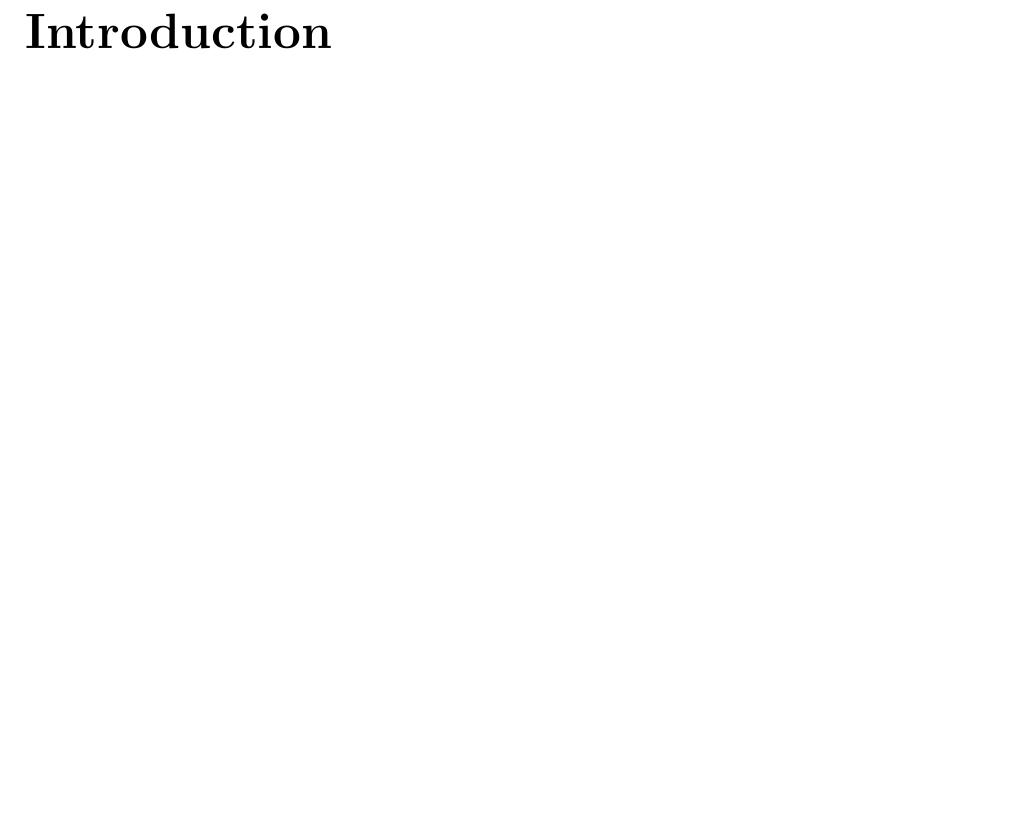
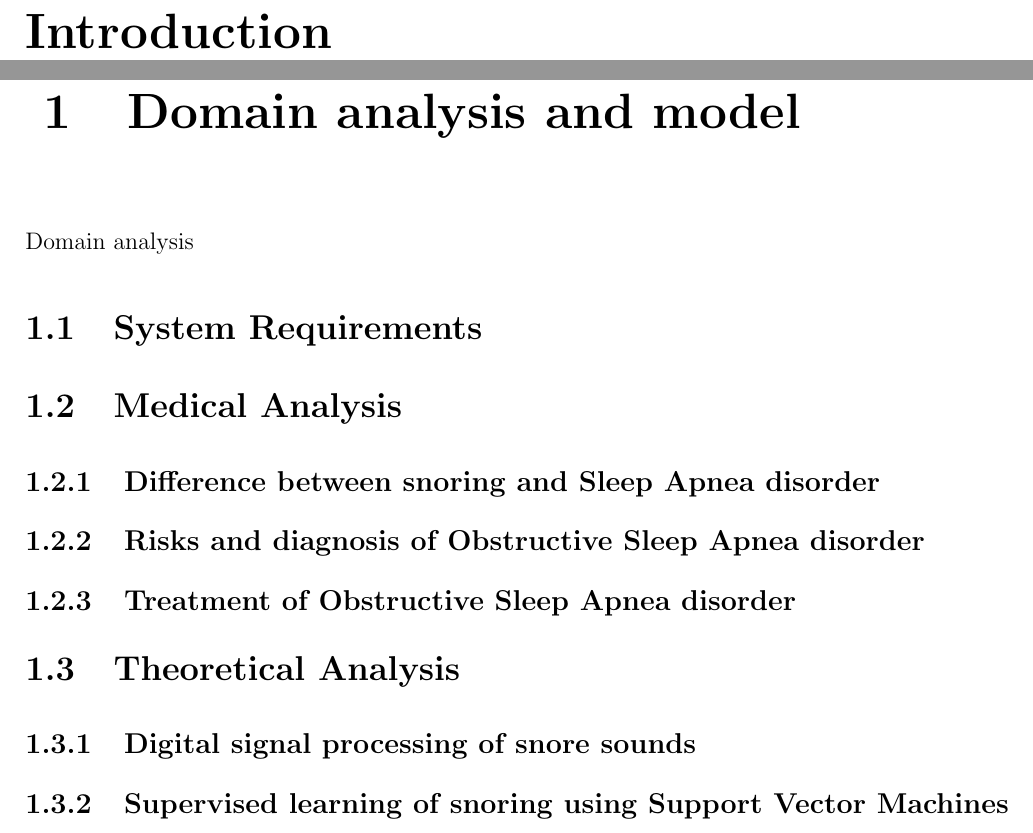
Before and after one commit to ana-balica/nosnore, a LaTeX thesis (thesis/contents.tex): part of page 2 of 7 before the commit and two parts of pages 3 and 4 of 9 after it, the two joined at a grey line, cut so that both start at the same text, the shorter picture padded with empty space. Compiled offline with pdfLaTeX.

Commit message:
add Domain analysis and model chapter

```diff
--- a/thesis/contents.tex
+++ b/thesis/contents.tex
@@ -31,6 +31,18 @@
 
 \addcontentsline{toc}{chapter}{Introduction}
 \chapter*{Introduction}
+
+\chapter{Domain analysis and model}
+Domain analysis
+\section{System Requirements}
+\section{Medical Analysis}
+\subsection{Difference between snoring and Sleep Apnea disorder}
+\subsection{Risks and diagnosis of Obstructive Sleep Apnea disorder}
+\subsection{Treatment of Obstructive Sleep Apnea disorder}
+\section{Theoretical Analysis}
+\subsection{Digital signal processing of snore sounds}
+\subsection{Supervised learning of snoring using Support Vector Machines}
+
 
 \chapter{System design}
 System design
```
